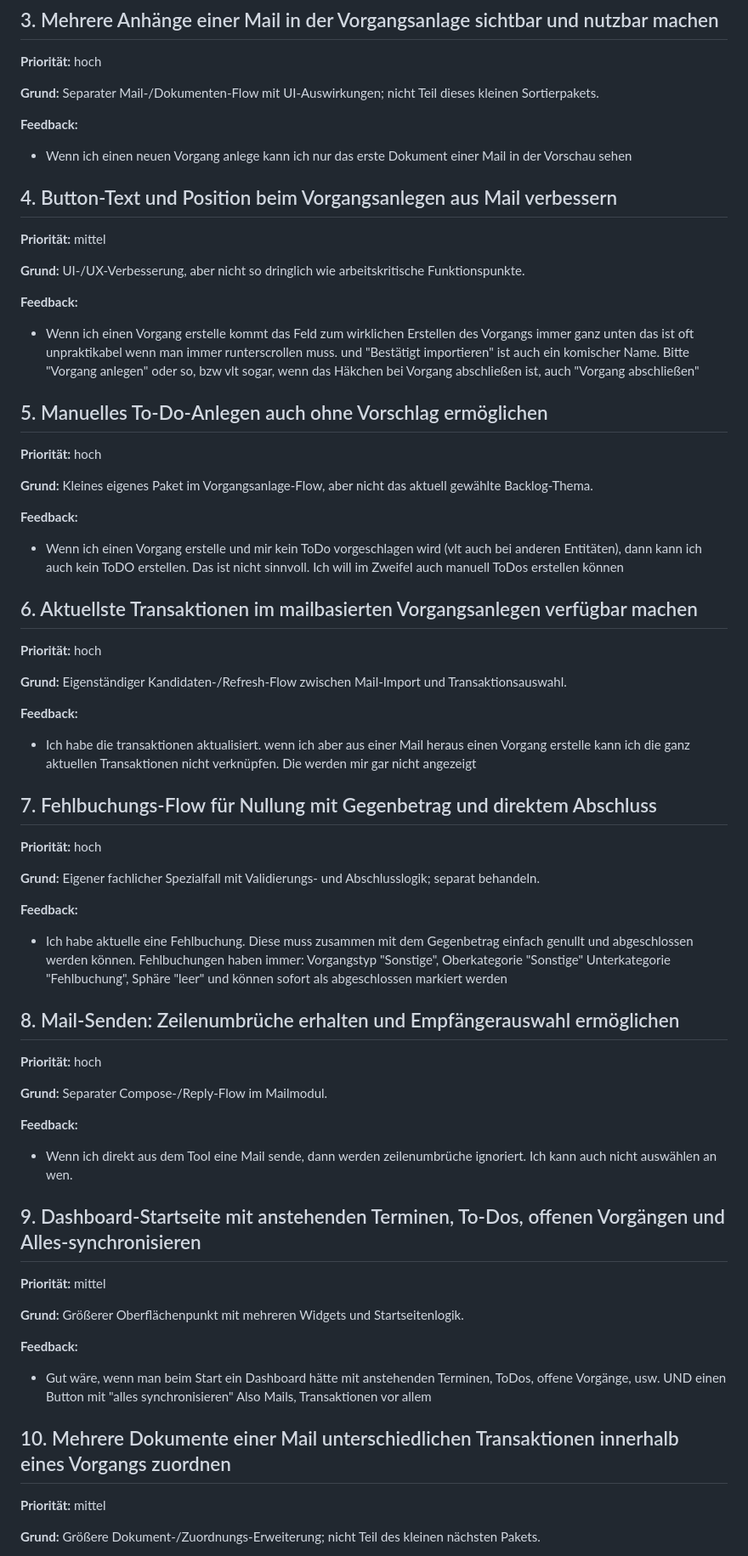
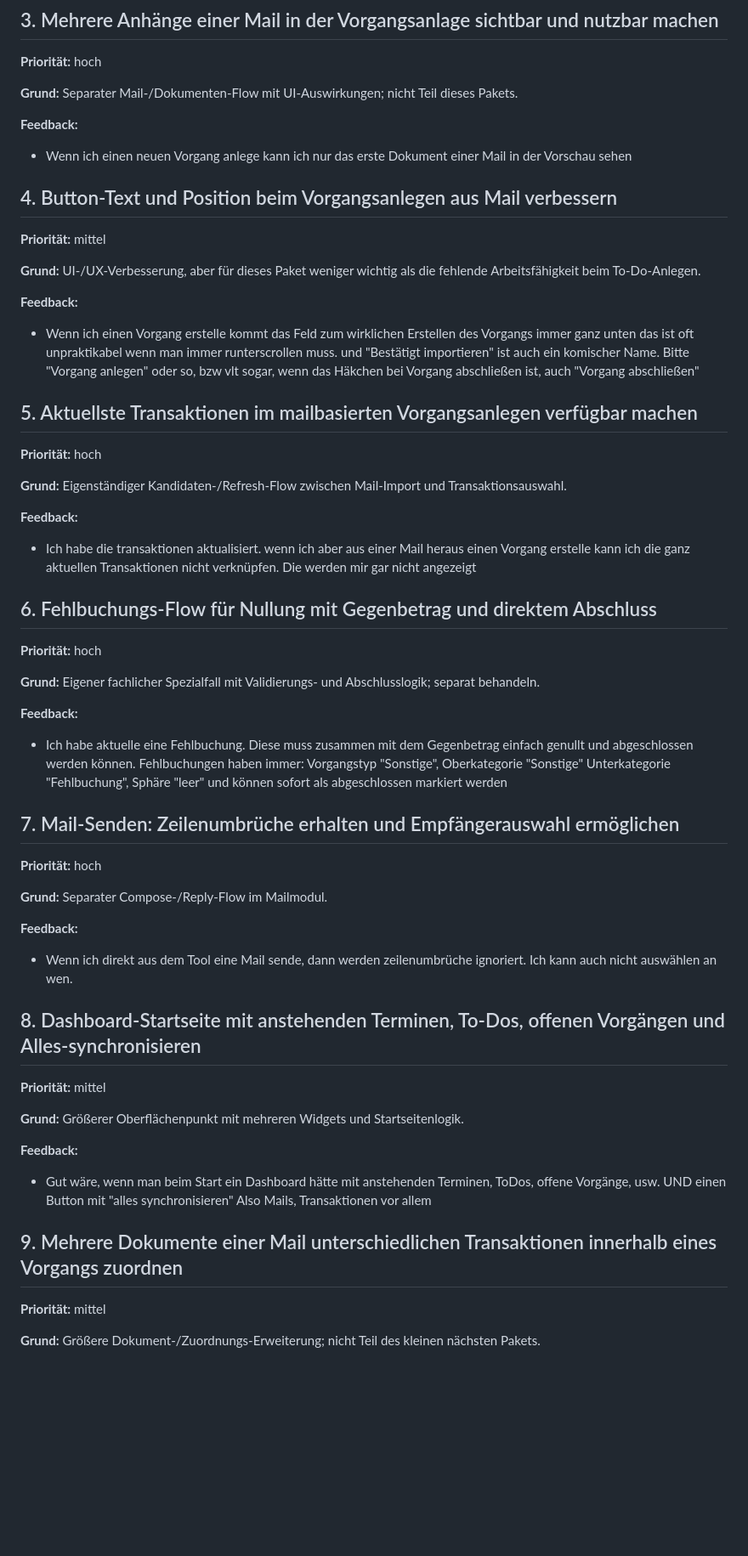
Before and after one commit to ChristophS/bsv-banking, a Markdown page: feedback/backlog.md, the part around one of its changes. Shown at 85% size. Drawn GitHub-style; blank space fills up the shorter version.

Commit message:
Manuelles To-Do-Anlegen im Mail-Vorgangsanlage-Flow ermöglichen

```diff
--- a/feedback/backlog.md
+++ b/feedback/backlog.md
@@ -26,7 +26,7 @@ Diese Punkte wurden nicht in das nächste Arbeitspaket aufgenommen und sollen sp
 
 **Priorität:** hoch
 
-**Grund:** Separater Mail-/Dokumenten-Flow mit UI-Auswirkungen; nicht Teil dieses kleinen Sortierpakets.
+**Grund:** Separater Mail-/Dokumenten-Flow mit UI-Auswirkungen; nicht Teil dieses Pakets.
 
 **Feedback:**
 
@@ -36,23 +36,13 @@ Diese Punkte wurden nicht in das nächste Arbeitspaket aufgenommen und sollen sp
 
 **Priorität:** mittel
 
-**Grund:** UI-/UX-Verbesserung, aber nicht so dringlich wie arbeitskritische Funktionspunkte.
+**Grund:** UI-/UX-Verbesserung, aber für dieses Paket weniger wichtig als die fehlende Arbeitsfähigkeit beim To-Do-Anlegen.
 
 **Feedback:**
 
 - Wenn ich einen Vorgang erstelle kommt das Feld zum wirklichen Erstellen des Vorgangs immer ganz unten das ist oft unpraktikabel wenn man immer runterscrollen muss. und "Bestätigt importieren" ist auch ein komischer Name. Bitte "Vorgang anlegen" oder so, bzw vlt sogar, wenn das Häkchen bei Vorgang abschließen ist, auch "Vorgang abschließen"
 
-## 5. Manuelles To-Do-Anlegen auch ohne Vorschlag ermöglichen
-
-**Priorität:** hoch
-
-**Grund:** Kleines eigenes Paket im Vorgangsanlage-Flow, aber nicht das aktuell gewählte Backlog-Thema.
-
-**Feedback:**
-
-- Wenn ich einen Vorgang erstelle und mir kein ToDo vorgeschlagen wird (vlt auch bei anderen Entitäten), dann kann ich auch kein ToDO erstellen. Das ist nicht sinnvoll. Ich will im Zweifel auch manuell ToDos erstellen können
-
-## 6. Aktuellste Transaktionen im mailbasierten Vorgangsanlegen verfügbar machen
+## 5. Aktuellste Transaktionen im mailbasierten Vorgangsanlegen verfügbar machen
 
 **Priorität:** hoch
 
@@ -62,7 +52,7 @@ Diese Punkte wurden nicht in das nächste Arbeitspaket aufgenommen und sollen sp
 
 - Ich habe die transaktionen aktualisiert. wenn ich aber aus einer Mail heraus einen Vorgang erstelle kann ich die ganz aktuellen Transaktionen nicht verknüpfen. Die werden mir gar nicht angezeigt
 
-## 7. Fehlbuchungs-Flow für Nullung mit Gegenbetrag und direktem Abschluss
+## 6. Fehlbuchungs-Flow für Nullung mit Gegenbetrag und direktem Abschluss
 
 **Priorität:** hoch
 
@@ -72,7 +62,7 @@ Diese Punkte wurden nicht in das nächste Arbeitspaket aufgenommen und sollen sp
 
 - Ich habe aktuelle eine Fehlbuchung. Diese muss zusammen mit dem Gegenbetrag einfach genullt und abgeschlossen werden können. Fehlbuchungen haben immer: Vorgangstyp "Sonstige", Oberkategorie "Sonstige" Unterkategorie "Fehlbuchung", Sphäre "leer" und können sofort als abgeschlossen markiert werden
 
-## 8. Mail-Senden: Zeilenumbrüche erhalten und Empfängerauswahl ermöglichen
+## 7. Mail-Senden: Zeilenumbrüche erhalten und Empfängerauswahl ermöglichen
 
 **Priorität:** hoch
 
@@ -82,7 +72,7 @@ Diese Punkte wurden nicht in das nächste Arbeitspaket aufgenommen und sollen sp
 
 - Wenn ich direkt aus dem Tool eine Mail sende, dann werden zeilenumbrüche ignoriert. Ich kann auch nicht auswählen an wen.
 
-## 9. Dashboard-Startseite mit anstehenden Terminen, To-Dos, offenen Vorgängen und Alles-synchronisieren
+## 8. Dashboard-Startseite mit anstehenden Terminen, To-Dos, offenen Vorgängen und Alles-synchronisieren
 
 **Priorität:** mittel
 
@@ -92,7 +82,7 @@ Diese Punkte wurden nicht in das nächste Arbeitspaket aufgenommen und sollen sp
 
 - Gut wäre, wenn man beim Start ein Dashboard hätte mit anstehenden Terminen, ToDos, offene Vorgänge, usw. UND einen Button mit "alles synchronisieren" Also Mails, Transaktionen vor allem
 
-## 10. Mehrere Dokumente einer Mail unterschiedlichen Transaktionen innerhalb eines Vorgangs zuordnen
+## 9. Mehrere Dokumente einer Mail unterschiedlichen Transaktionen innerhalb eines Vorgangs zuordnen
 
 **Priorität:** mittel
 
```
Also changed, not shown: other parts of feedback/backlog.md (+2 -2 lines).
